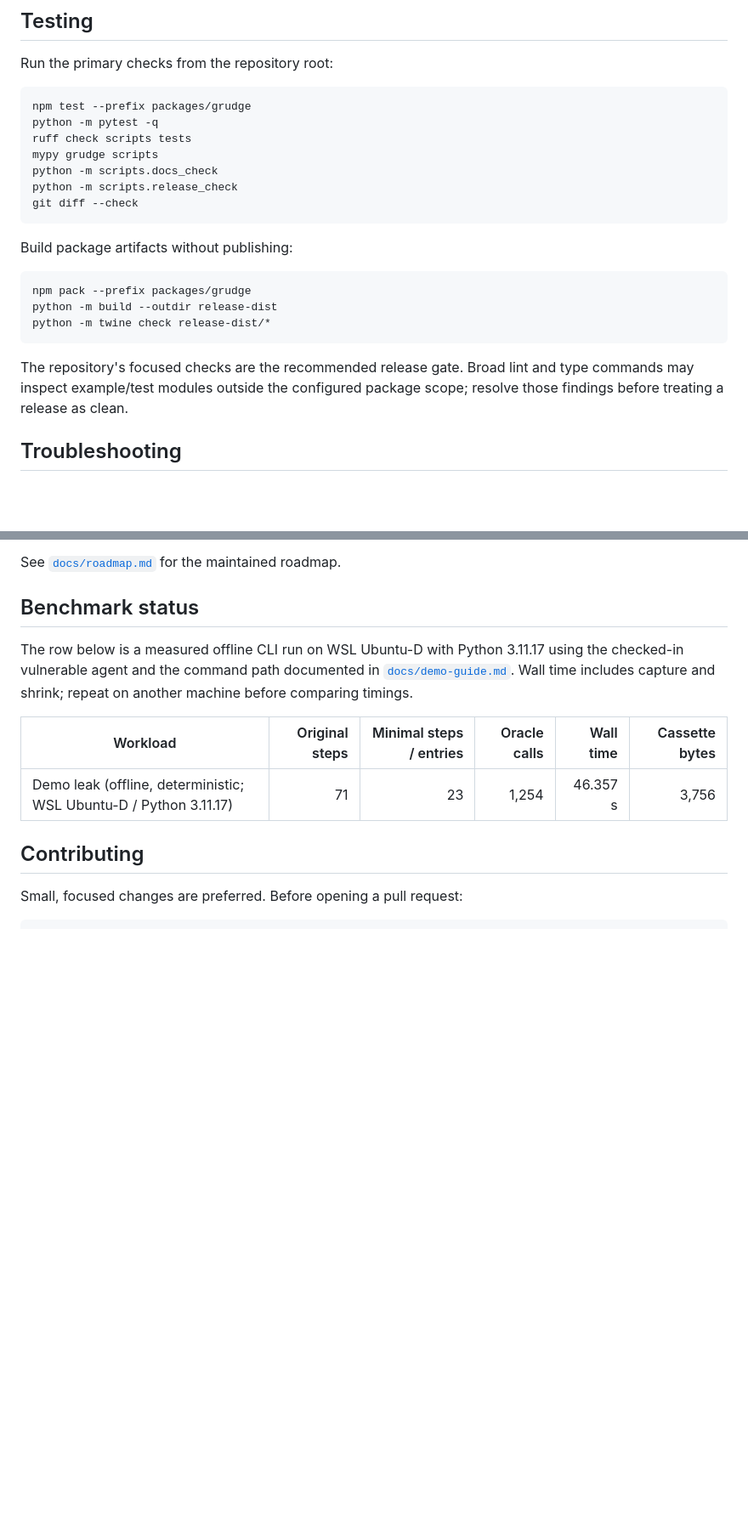
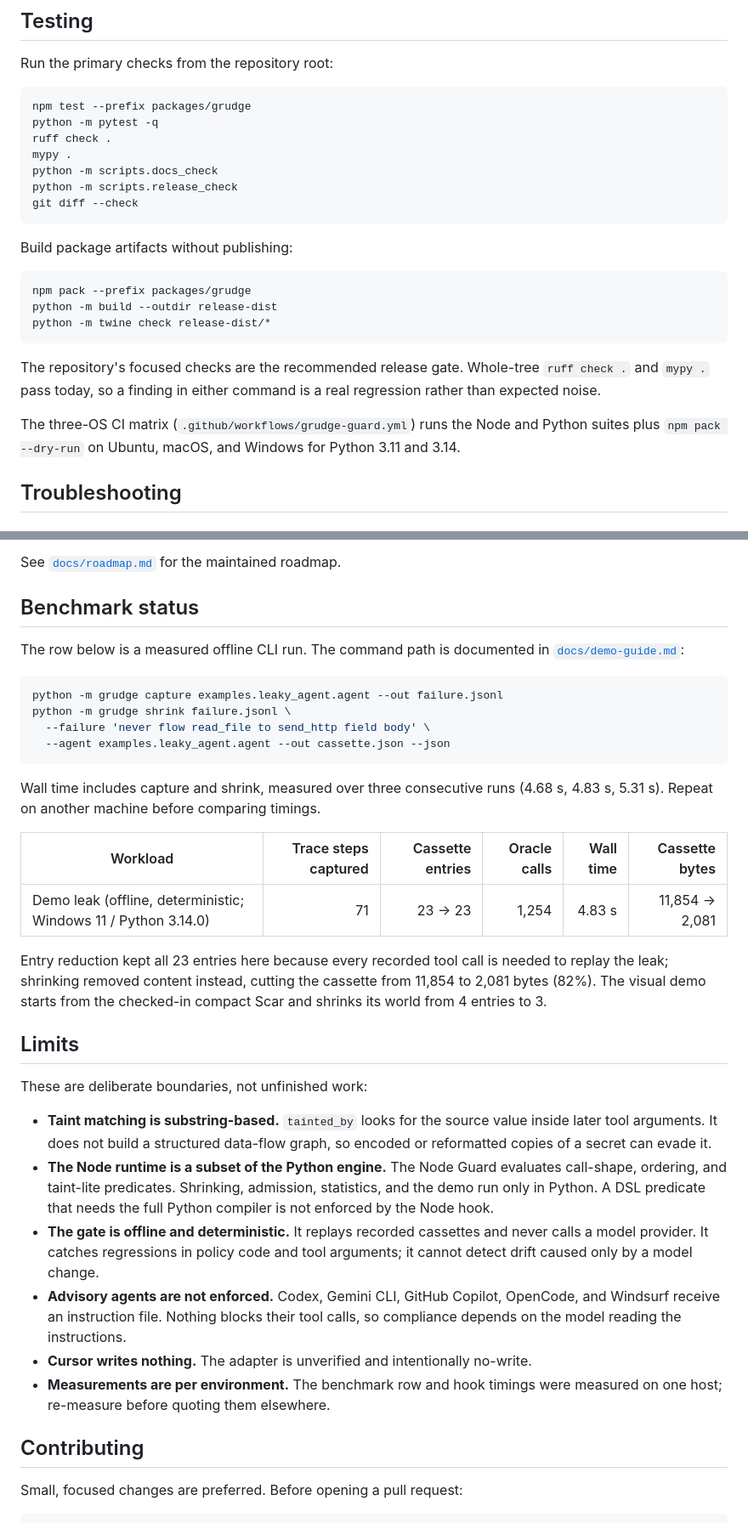
Before and after one commit to harshithKumar12/Grudge, a Markdown page: README.md, 2 parts joined by grey strips. Shown at 85% size. GitHub-like rendering; blank space fills up the shorter version.

Commit message:
docs: state limits, install paths, and a measured benchmark
Adds a Limits section for substring taint, the Node subset, the offline deterministic gate, and unenforced advisory agents. Pins every npx example to grudge-cli@latest, points lint and type checks at the whole tree, and replaces the ambiguous 71 -> 23 row with a re-measured run that separates trace steps from cassette entries and bytes.

````diff
--- a/README.md
+++ b/README.md
@@ -416,8 +418,8 @@ Run the primary checks from the repository root:
 ```bash
 npm test --prefix packages/grudge
 python -m pytest -q
-ruff check scripts tests
-mypy grudge scripts
+ruff check .
+mypy .
 python -m scripts.docs_check
 python -m scripts.release_check
 git diff --check
@@ -431,9 +433,13 @@ python -m build --outdir release-dist
 python -m twine check release-dist/*
 ```
 
-The repository's focused checks are the recommended release gate. Broad lint
-and type commands may inspect example/test modules outside the configured
-package scope; resolve those findings before treating a release as clean.
+The repository's focused checks are the recommended release gate. Whole-tree
+`ruff check .` and `mypy .` pass today, so a finding in either command is a real
+regression rather than expected noise.
+
+The three-OS CI matrix (`.github/workflows/grudge-guard.yml`) runs the Node and
+Python suites plus `npm pack --dry-run` on Ubuntu, macOS, and Windows for Python
+3.11 and 3.14.
 
 ## Troubleshooting
 
@@ -564,14 +570,49 @@ See [`docs/roadmap.md`](docs/roadmap.md) for the maintained roadmap.
 
 ## Benchmark status
 
-The row below is a measured offline CLI run on WSL Ubuntu-D with Python
-3.11.17 using the checked-in vulnerable agent and the command path documented
-in [`docs/demo-guide.md`](docs/demo-guide.md). Wall time includes capture and
-shrink; repeat on another machine before comparing timings.
+The row below is a measured offline CLI run. The command path is documented in
+[`docs/demo-guide.md`](docs/demo-guide.md):
 
-| Workload | Original steps | Minimal steps / entries | Oracle calls | Wall time | Cassette bytes |
+```bash
+python -m grudge capture examples.leaky_agent.agent --out failure.jsonl
+python -m grudge shrink failure.jsonl \
+  --failure 'never flow read_file to send_http field body' \
+  --agent examples.leaky_agent.agent --out cassette.json --json
+```
+
+Wall time includes capture and shrink, measured over three consecutive runs
+(4.68 s, 4.83 s, 5.31 s). Repeat on another machine before comparing timings.
+
+| Workload | Trace steps captured | Cassette entries | Oracle calls | Wall time | Cassette bytes |
 |---|---:|---:|---:|---:|---:|
-| Demo leak (offline, deterministic; WSL Ubuntu-D / Python 3.11.17) | 71 | 23 | 1,254 | 46.357 s | 3,756 |
+| Demo leak (offline, deterministic; Windows 11 / Python 3.14.0) | 71 | 23 → 23 | 1,254 | 4.83 s | 11,854 → 2,081 |
+
+Entry reduction kept all 23 entries here because every recorded tool call is
+needed to replay the leak; shrinking removed content instead, cutting the
+cassette from 11,854 to 2,081 bytes (82%). The visual demo starts from the
+checked-in compact Scar and shrinks its world from 4 entries to 3.
+
+## Limits
+
+These are deliberate boundaries, not unfinished work:
+
+- **Taint matching is substring-based.** `tainted_by` looks for the source value
+  inside later tool arguments. It does not build a structured data-flow graph,
+  so encoded or reformatted copies of a secret can evade it.
+- **The Node runtime is a subset of the Python engine.** The Node Guard
+  evaluates call-shape, ordering, and taint-lite predicates. Shrinking,
+  admission, statistics, and the demo run only in Python. A DSL predicate that
+  needs the full Python compiler is not enforced by the Node hook.
+- **The gate is offline and deterministic.** It replays recorded cassettes and
+  never calls a model provider. It catches regressions in policy code and tool
+  arguments; it cannot detect drift caused only by a model change.
+- **Advisory agents are not enforced.** Codex, Gemini CLI, GitHub Copilot,
+  OpenCode, and Windsurf receive an instruction file. Nothing blocks their tool
+  calls, so compliance depends on the model reading the instructions.
+- **Cursor writes nothing.** The adapter is unverified and intentionally
+  no-write.
+- **Measurements are per environment.** The benchmark row and hook timings were
+  measured on one host; re-measure before quoting them elsewhere.
 
 ## Contributing
 
````
Also changed, not shown: other parts of README.md (+4 -2 lines).
